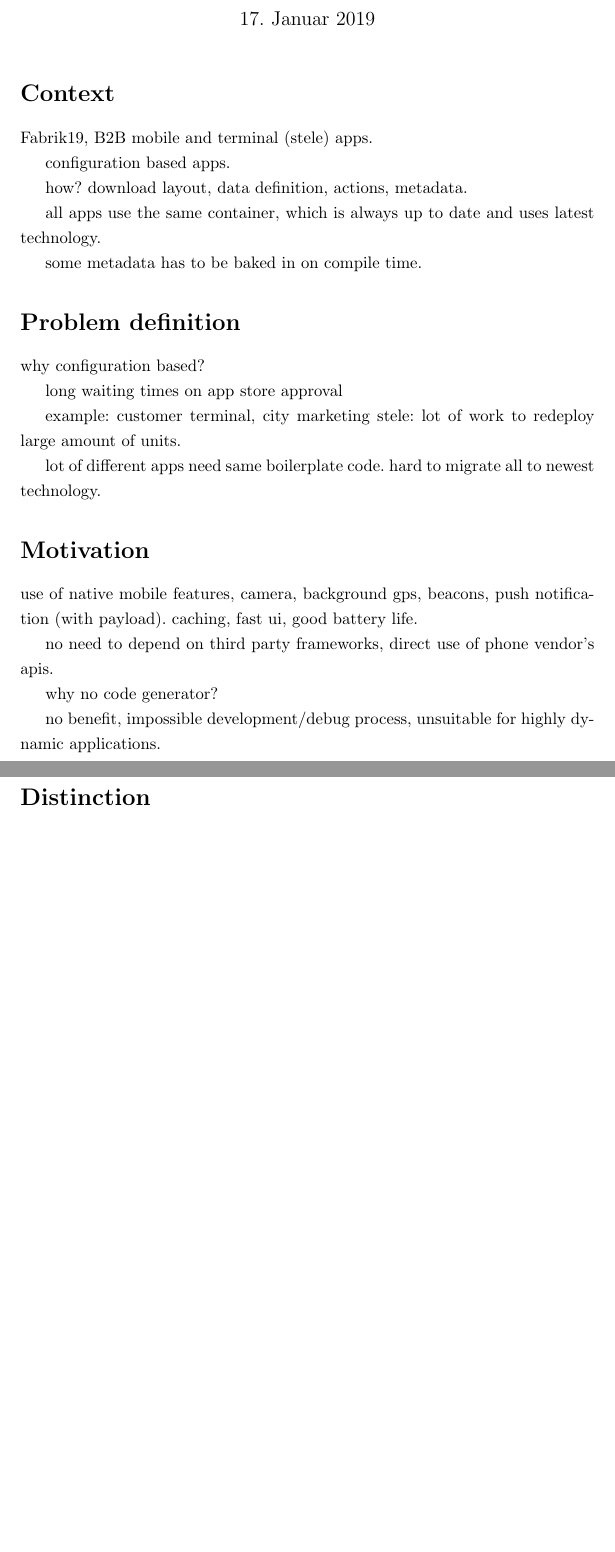
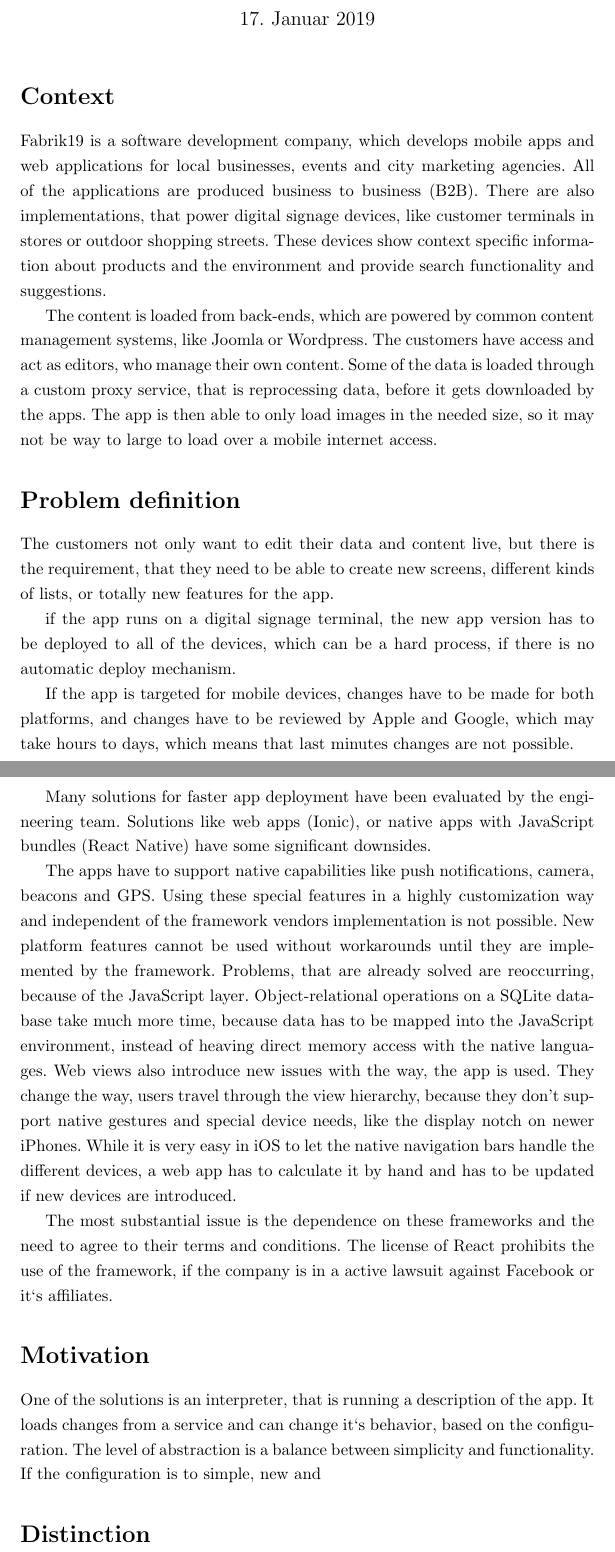
Before and after one commit to SamuelSchepp/masterthesis, a LaTeX document (Expose/Expose.tex): two parts of pages 1 and 2 of 2, joined at a grey line, cut so that both start at the same text, the shorter picture padded with empty space. Compiled offline with pdfLaTeX.

Commit message:
no message

```diff
--- a/Expose/Expose.tex
+++ b/Expose/Expose.tex
@@ -4,7 +4,7 @@
 \usepackage[onehalfspacing]{setspace}
 \usepackage{ngerman} % hiermit werden deutsche Bezeichnungen genutzt und
 
-\title{Exposé: Configuration-based mobile applications}
+\title{Domain-specific code interpreters}
 \author{Samuel Schepp}
 
 \date{\today}
@@ -15,35 +15,46 @@
 
 \section*{Context}
 
-Fabrik19, B2B mobile and terminal (stele) apps.
+Fabrik19 is a software development company, which develops mobile apps and web applications for local businesses, events and city marketing agencies.
+All of the applications are produced business to business (B2B).
+There are also implementations, that power digital signage devices, like customer terminals in stores or outdoor shopping streets.
+These devices show context specific information about products and the environment and provide search functionality and suggestions.
 
-configuration based apps.
-
-how? download layout, data definition, actions, metadata.
-
-all apps use the same container, which is always up to date and uses latest technology.
-
-some metadata has to be baked in on compile time.
+The content is loaded from back-ends, which are powered by common content management systems, like Joomla or Wordpress.
+The customers have access and act as editors, who manage their own content.
+Some of the data is loaded through a custom proxy service, that is reprocessing data, before it gets downloaded by the apps.
+The app is then able to only load images in the needed size, so it may not be way to large to load over a mobile internet access.
 
 \section*{Problem definition}
 
-why configuration based?
+The customers not only want to edit their data and content live, but there is the requirement, that they need to be able to create new screens, different kinds of lists, or totally new features for the app.
 
-long waiting times on app store approval
+if the app runs on a digital signage terminal, the new app version has to be deployed to all of the devices, which can be a hard process, if there is no automatic deploy mechanism.
 
-example: customer terminal, city marketing stele: lot of work to redeploy large amount of units.
+If the app is targeted for mobile devices, changes have to be made for both platforms, and changes have to be reviewed by Apple and Google, which may take hours to days, which means that last minutes changes are not possible.
 
-lot of different apps need same boilerplate code. hard to migrate all to newest technology.
+Many solutions for faster app deployment have been evaluated by the engineering team.
+Solutions like web apps (Ionic), or native apps with JavaScript bundles (React Native) have some significant downsides.
+
+The apps have to support native capabilities like push notifications, camera, beacons and GPS.
+Using these special features in a highly customization way and independent of the framework vendors implementation is not possible.
+New platform features cannot be used without workarounds until they are implemented by the framework.
+Problems, that are already solved are reoccurring, because of the JavaScript layer.
+Object-relational operations on a SQLite database take much more time, because data has to be mapped into the JavaScript environment, instead of heaving direct memory access with the native languages.
+Web views also introduce new issues with the way, the app is used.
+They change the way, users travel through the view hierarchy, because they don't support native gestures and special device needs, like the display notch on newer iPhones.
+While it is very easy in iOS to let the native navigation bars handle the different devices, a web app has to calculate it by hand and has to be updated if new devices are introduced.
+
+The most substantial issue is the dependence on these frameworks and the need to agree to their terms and conditions.
+The license of React prohibits the use of the framework, if the company is in a active lawsuit against Facebook or it`s affiliates.
+
 
 \section*{Motivation}
 
-use of native mobile features, camera, background gps, beacons, push notification (with payload). caching, fast ui, good battery life.
-
-no need to depend on third party frameworks, direct use of phone vendor's apis.
-
-why no code generator?
-
-no benefit, impossible development/debug process, unsuitable for highly dynamic applications.
+One of the solutions is an interpreter, that is running a description of the app.
+It loads changes from a service and can change it`s behavior, based on the configuration.
+The level of abstraction is a balance between simplicity and functionality.
+If the configuration is to simple, new and
 
 \section*{Distinction}
 
```
Also changed, not shown: Expose/Expose.pdf.
